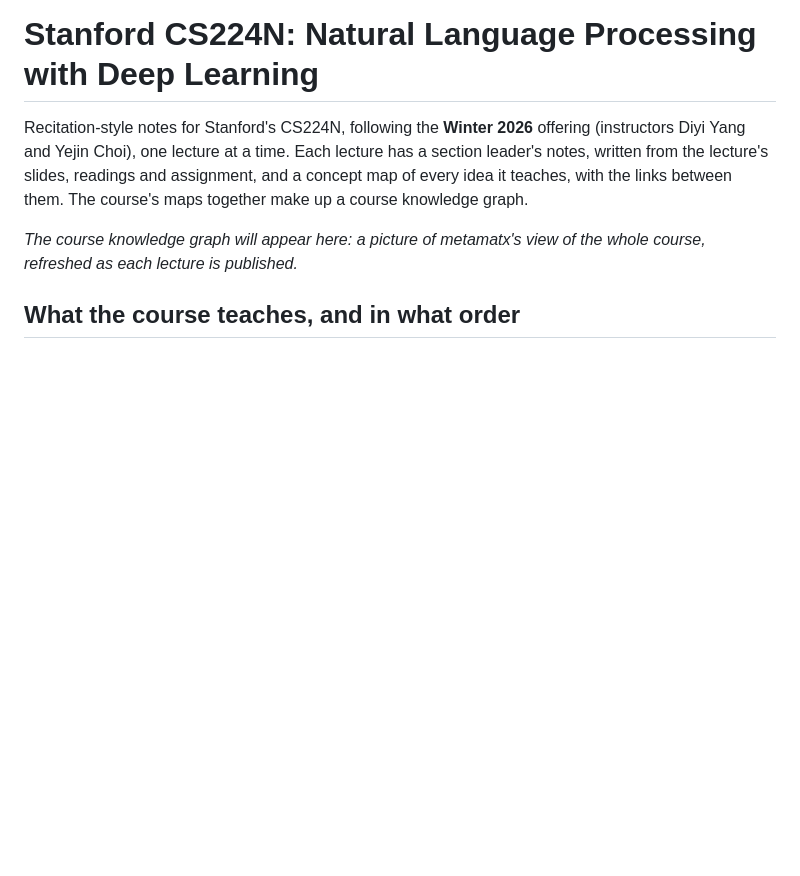
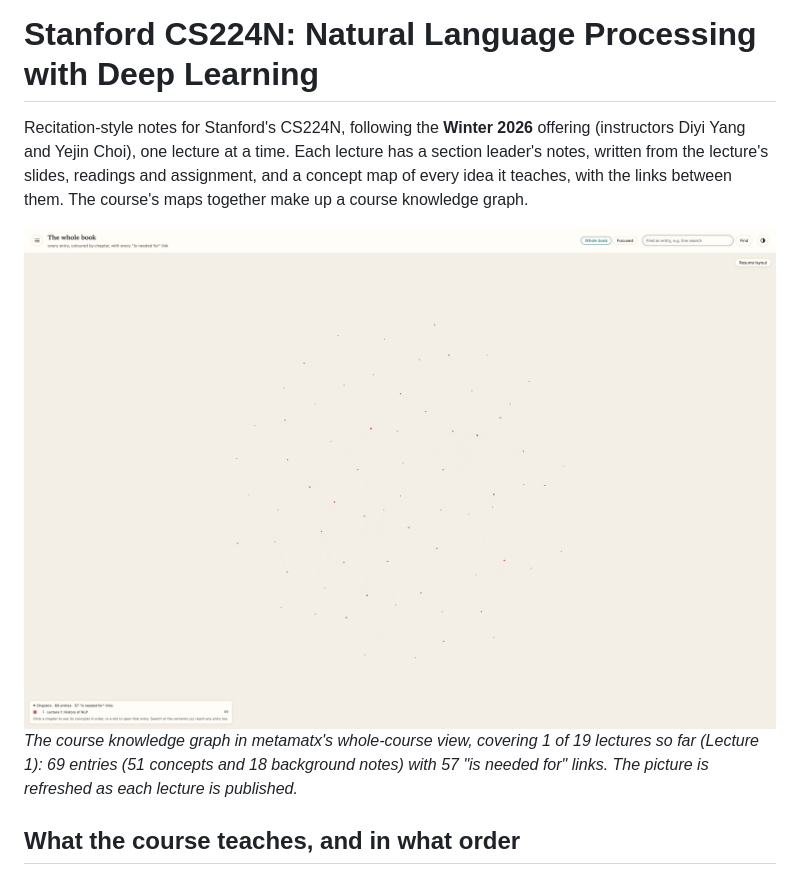
Before and after one commit to greenporsche/stanford-cs224n, a Markdown page: README.md, the part around the change. Drawn GitHub-style; pictures changed too: images/course-knowledge-graph.png (added); blank space fills up the shorter version.

Commit message:
Lecture 1: updated metamatx chapter view; add course knowledge graph
Replace the Lecture 1 overview image with metamatx's chapter view, which
now shows the lecture's title, and add the whole-course graph to the
course index.

```diff
--- a/README.md
+++ b/README.md
@@ -2,7 +2,8 @@
 
 Recitation-style notes for Stanford's CS224N, following the **Winter 2026** offering (instructors Diyi Yang and Yejin Choi), one lecture at a time. Each lecture has a section leader's notes, written from the lecture's slides, readings and assignment, and a concept map of every idea it teaches, with the links between them. The course's maps together make up a course knowledge graph.
 
-*The course knowledge graph will appear here: a picture of metamatx's view of the whole course, refreshed as each lecture is published.*
+![The course knowledge graph](images/course-knowledge-graph.png)
+*The course knowledge graph in metamatx's whole-course view, covering 1 of 19 lectures so far (Lecture 1): 69 entries (51 concepts and 18 background notes) with 57 "is needed for" links. The picture is refreshed as each lecture is published.*
 
 ## What the course teaches, and in what order
 
```
Also changed, not shown: 1 other file.
